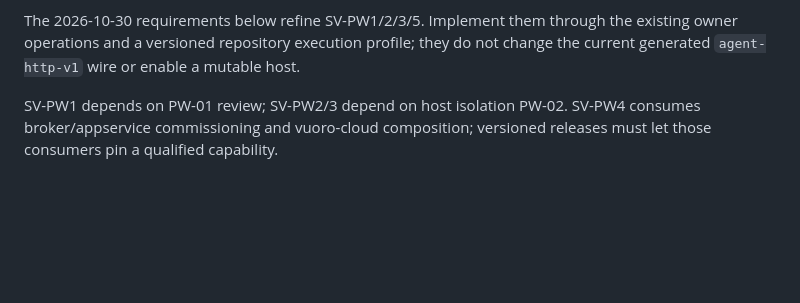
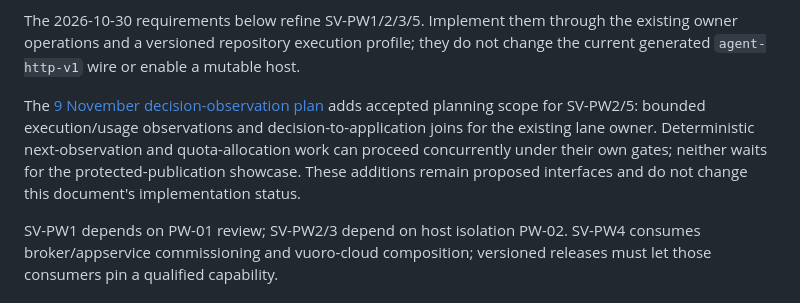
Before and after one commit to bayleafwalker/sovite, a Markdown page: docs/plans/2026-10-24-portable-agent-workflows.md, the part around the change. GitHub-like rendering; blank space fills up the shorter version.

```diff
--- a/docs/plans/2026-10-24-portable-agent-workflows.md
+++ b/docs/plans/2026-10-24-portable-agent-workflows.md
@@ -81,6 +81,13 @@ The 2026-10-30 requirements below refine SV-PW1/2/3/5. Implement them through
 the existing owner operations and a versioned repository execution profile;
 they do not change the current generated `agent-http-v1` wire or enable a
 mutable host.
+
+The [9 November decision-observation plan](2026-11-09-decision-observation-feedback.md)
+adds accepted planning scope for SV-PW2/5: bounded execution/usage observations
+and decision-to-application joins for the existing lane owner. Deterministic
+next-observation and quota-allocation work can proceed concurrently under their
+own gates; neither waits for the protected-publication showcase. These additions
+remain proposed interfaces and do not change this document's implementation status.
 
 SV-PW1 depends on PW-01 review; SV-PW2/3 depend on host isolation PW-02.
 SV-PW4 consumes broker/appservice commissioning and vuoro-cloud composition;
```
Also changed, not shown: docs/plans/2026-11-06-outcome-settlement-gateway.md (+17 -0 lines), docs/plans/2026-11-09-decision-observation-feedback.md (added, +81 -0 lines).
